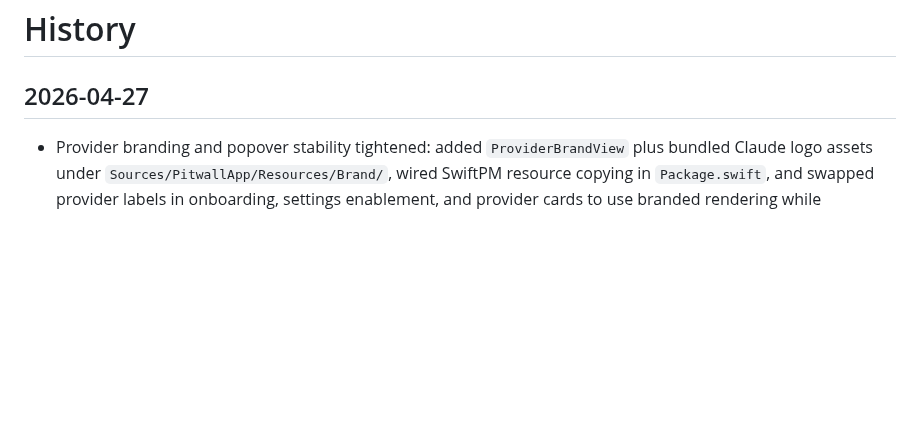
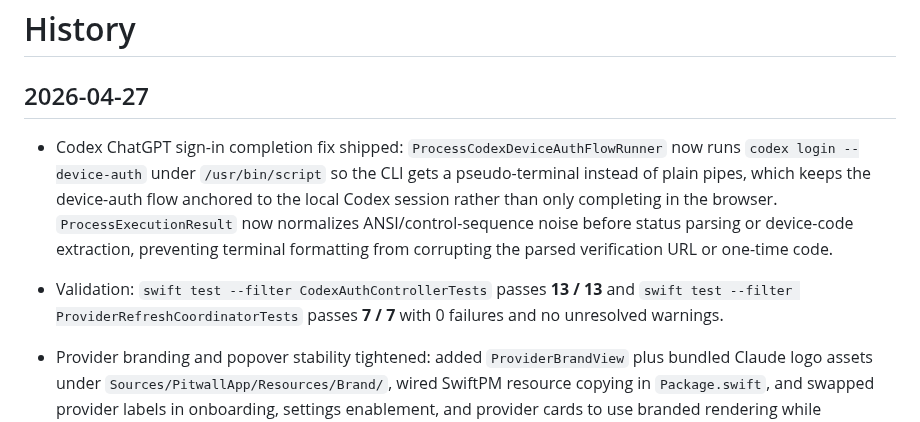
Before and after one commit to GeorgeQLe/pitwall, a Markdown page: tasks/history.md, the part around the change. GitHub-like rendering; blank space fills up the shorter version.

Commit message:
docs(history): record codex login completion fix

```diff
--- a/tasks/history.md
+++ b/tasks/history.md
@@ -1,6 +1,9 @@
 # History
 
 ## 2026-04-27
+
+- Codex ChatGPT sign-in completion fix shipped: `ProcessCodexDeviceAuthFlowRunner` now runs `codex login --device-auth` under `/usr/bin/script` so the CLI gets a pseudo-terminal instead of plain pipes, which keeps the device-auth flow anchored to the local Codex session rather than only completing in the browser. `ProcessExecutionResult` now normalizes ANSI/control-sequence noise before status parsing or device-code extraction, preventing terminal formatting from corrupting the parsed verification URL or one-time code.
+- Validation: `swift test --filter CodexAuthControllerTests` passes **13 / 13** and `swift test --filter ProviderRefreshCoordinatorTests` passes **7 / 7** with 0 failures and no unresolved warnings.
 
 - Provider branding and popover stability tightened: added `ProviderBrandView` plus bundled Claude logo assets under `Sources/PitwallApp/Resources/Brand/`, wired SwiftPM resource copying in `Package.swift`, and swapped provider labels in onboarding, settings enablement, and provider cards to use branded rendering while preserving text fallbacks for non-Claude providers. Also fixed the rotating-provider popover drift by reserving the menu bar status item width in `Sources/PitwallApp/MenuBarController.swift` so provider title changes no longer shift the popover anchor.
 - Validation: `swift test` passes **240 / 240** with 0 failures and no unresolved warnings.
```
